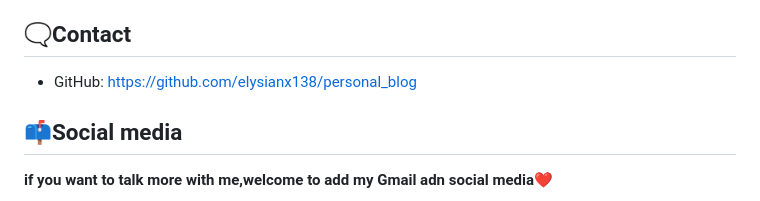
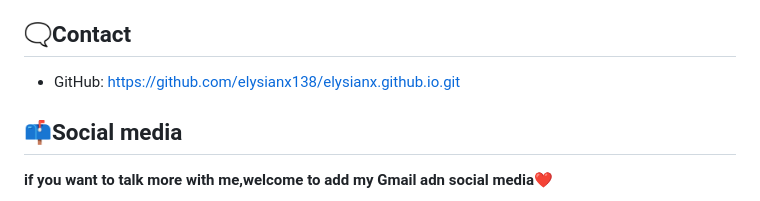
Before and after one commit to elysianx138/elysianx.github.io, a Markdown page: README.md, the part around the change. Rendered like a GitHub page.

Commit message:
Fix GitHub link in README
Updated GitHub link to point to the correct repository.

```diff
--- a/README.md
+++ b/README.md
@@ -97,7 +97,7 @@ This is a learning project. The code might not follow all best practices, but it
 
 ## 🗨Contact
 
-- GitHub: https://github.com/elysianx138/personal_blog
+- GitHub: https://github.com/elysianx138/elysianx.github.io.git
 
 ## 📫Social media
 **if you want to talk more with me,welcome to add my Gmail adn social media❤**
```
